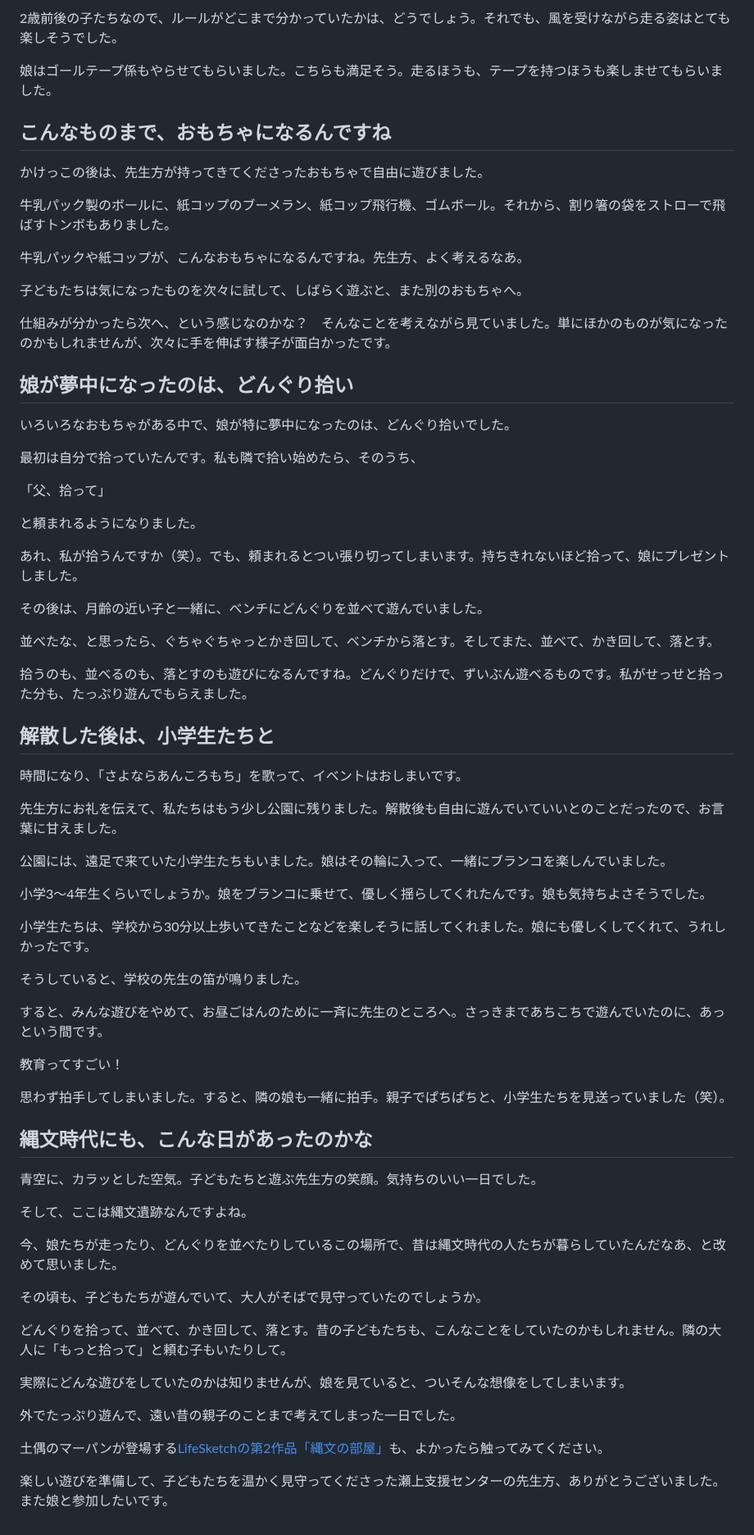
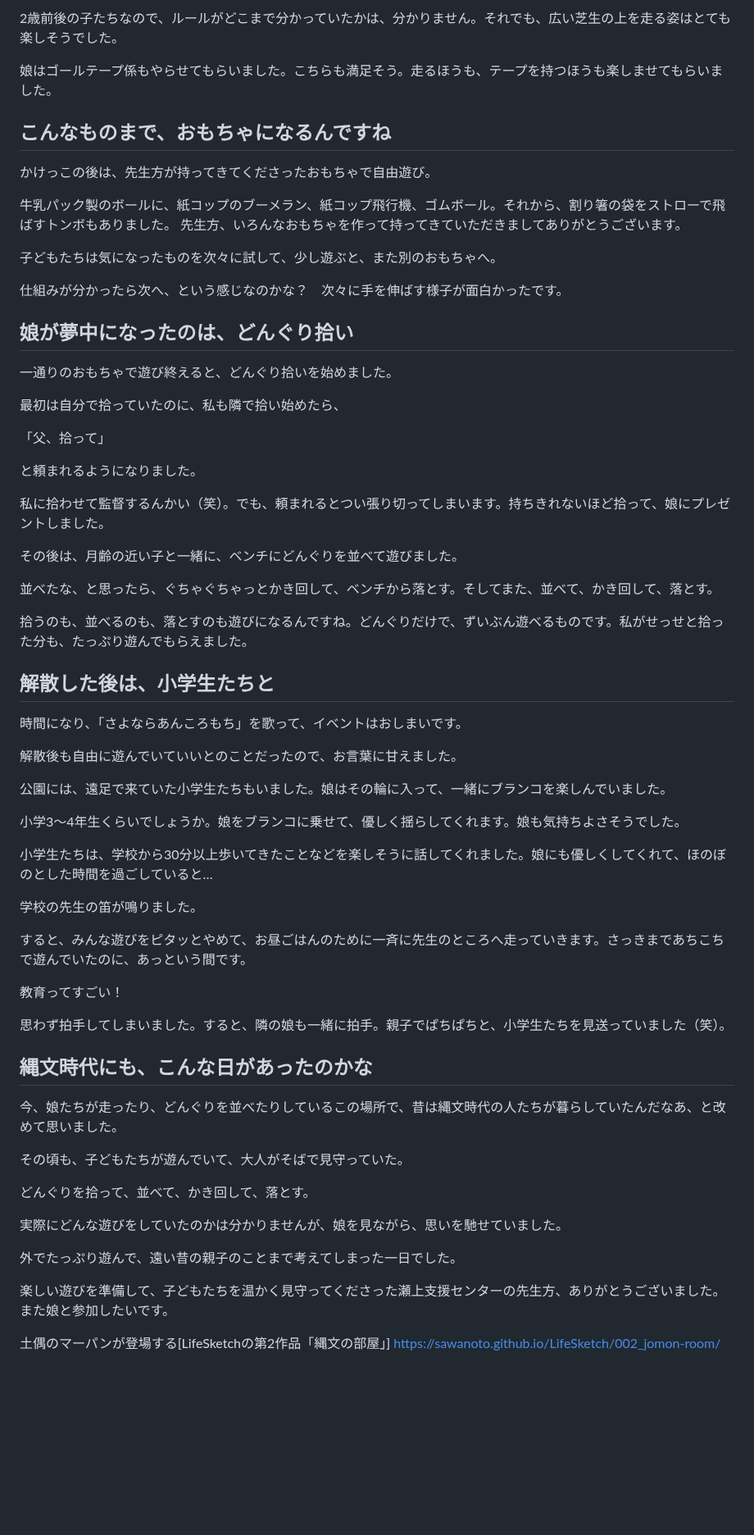
Before and after one commit to sawanoto/sawamoto, a Markdown page: content/writing/jomopia-miyahata-acorns.md, the part around one of its changes. Shown at 82% size. Drawn GitHub-style; blank space fills up the shorter version.

```diff
--- a/content/writing/jomopia-miyahata-acorns.md
+++ b/content/writing/jomopia-miyahata-acorns.md
@@ -56,33 +50,32 @@
 
-2歳前後の子たちなので、ルールがどこまで分かっていたかは、どうでしょう。それでも、風を受けながら走る姿はとても楽しそうでした。
+2歳前後の子たちなので、ルールがどこまで分かっていたかは、分かりません。それでも、広い芝生の上を走る姿はとても楽しそうでした。
 
 娘はゴールテープ係もやらせてもらいました。こちらも満足そう。走るほうも、テープを持つほうも楽しませてもらいました。
 
 ## こんなものまで、おもちゃになるんですね
 
-かけっこの後は、先生方が持ってきてくださったおもちゃで自由に遊びました。
+かけっこの後は、先生方が持ってきてくださったおもちゃで自由遊び。
 
 牛乳パック製のボールに、紙コップのブーメラン、紙コップ飛行機、ゴムボール。それから、割り箸の袋をストローで飛ばすトンボもありました。
+先生方、いろんなおもちゃを作って持ってきていただきましてありがとうございます。
 
-牛乳パックや紙コップが、こんなおもちゃになるんですね。先生方、よく考えるなあ。
+子どもたちは気になったものを次々に試して、少し遊ぶと、また別のおもちゃへ。
 
-子どもたちは気になったものを次々に試して、しばらく遊ぶと、また別のおもちゃへ。
-
-仕組みが分かったら次へ、という感じなのかな？　そんなことを考えながら見ていました。単にほかのものが気になったのかもしれませんが、次々に手を伸ばす様子が面白かったです。
+仕組みが分かったら次へ、という感じなのかな？　次々に手を伸ばす様子が面白かったです。
 
 ## 娘が夢中になったのは、どんぐり拾い
 
-いろいろなおもちゃがある中で、娘が特に夢中になったのは、どんぐり拾いでした。
+一通りのおもちゃで遊び終えると、どんぐり拾いを始めました。
 
-最初は自分で拾っていたんです。私も隣で拾い始めたら、そのうち、
+最初は自分で拾っていたのに、私も隣で拾い始めたら、
 
 「父、拾って」
 
 と頼まれるようになりました。
 
-あれ、私が拾うんですか（笑）。でも、頼まれるとつい張り切ってしまいます。持ちきれないほど拾って、娘にプレゼントしました。
+私に拾わせて監督するんかい（笑）。でも、頼まれるとつい張り切ってしまいます。持ちきれないほど拾って、娘にプレゼントしました。
 
-その後は、月齢の近い子と一緒に、ベンチにどんぐりを並べて遊んでいました。
+その後は、月齢の近い子と一緒に、ベンチにどんぐりを並べて遊びました。
 
 並べたな、と思ったら、ぐちゃぐちゃっとかき回して、ベンチから落とす。そしてまた、並べて、かき回して、落とす。
 
@@ -92,17 +85,17 @@
 
 時間になり、「さよならあんころもち」を歌って、イベントはおしまいです。
 
-先生方にお礼を伝えて、私たちはもう少し公園に残りました。解散後も自由に遊んでいていいとのことだったので、お言葉に甘えました。
+解散後も自由に遊んでいていいとのことだったので、お言葉に甘えました。
 
 公園には、遠足で来ていた小学生たちもいました。娘はその輪に入って、一緒にブランコを楽しんでいました。
 
-小学3〜4年生くらいでしょうか。娘をブランコに乗せて、優しく揺らしてくれたんです。娘も気持ちよさそうでした。
+小学3〜4年生くらいでしょうか。娘をブランコに乗せて、優しく揺らしてくれます。娘も気持ちよさそうでした。
 
-小学生たちは、学校から30分以上歩いてきたことなどを楽しそうに話してくれました。娘にも優しくしてくれて、うれしかったです。
+小学生たちは、学校から30分以上歩いてきたことなどを楽しそうに話してくれました。娘にも優しくしてくれて、ほのぼのとした時間を過ごしていると…
 
-そうしていると、学校の先生の笛が鳴りました。
+学校の先生の笛が鳴りました。
 
-すると、みんな遊びをやめて、お昼ごはんのために一斉に先生のところへ。さっきまであちこちで遊んでいたのに、あっという間です。
+すると、みんな遊びをピタッとやめて、お昼ごはんのために一斉に先生のところへ走っていきます。さっきまであちこちで遊んでいたのに、あっという間です。
 
 教育ってすごい！
 
@@ -110,20 +103,17 @@
 
 ## 縄文時代にも、こんな日があったのかな
 
-青空に、カラッとした空気。子どもたちと遊ぶ先生方の笑顔。気持ちのいい一日でした。
-
-そして、ここは縄文遺跡なんですよね。
-
 今、娘たちが走ったり、どんぐりを並べたりしているこの場所で、昔は縄文時代の人たちが暮らしていたんだなあ、と改めて思いました。
 
-その頃も、子どもたちが遊んでいて、大人がそばで見守っていたのでしょうか。
+その頃も、子どもたちが遊んでいて、大人がそばで見守っていた。
 
-どんぐりを拾って、並べて、かき回して、落とす。昔の子どもたちも、こんなことをしていたのかもしれません。隣の大人に「もっと拾って」と頼む子もいたりして。
+どんぐりを拾って、並べて、かき回して、落とす。
 
-実際にどんな遊びをしていたのかは知りませんが、娘を見ていると、ついそんな想像をしてしまいます。
+実際にどんな遊びをしていたのかは分かりませんが、娘を見ながら、思いを馳せていました。
 
 外でたっぷり遊んで、遠い昔の親子のことまで考えてしまった一日でした。
 
-土偶のマーパンが登場する[LifeSketchの第2作品「縄文の部屋」](https://sawanoto.github.io/LifeSketch/002_jomon-room/)も、よかったら触ってみてください。
+楽しい遊びを準備して、子どもたちを温かく見守ってくださった瀬上支援センターの先生方、ありがとうございました。また娘と参加したいです。
 
-楽しい遊びを準備して、子どもたちを温かく見守ってくださった瀬上支援センターの先生方、ありがとうございました。また娘と参加したいです。
+土偶のマーパンが登場する[LifeSketchの第2作品「縄文の部屋」]
+https://sawanoto.github.io/LifeSketch/002_jomon-room/
```
Also changed, not shown: other parts of content/writing/jomopia-miyahata-acorns.md (+17 -23 lines).
